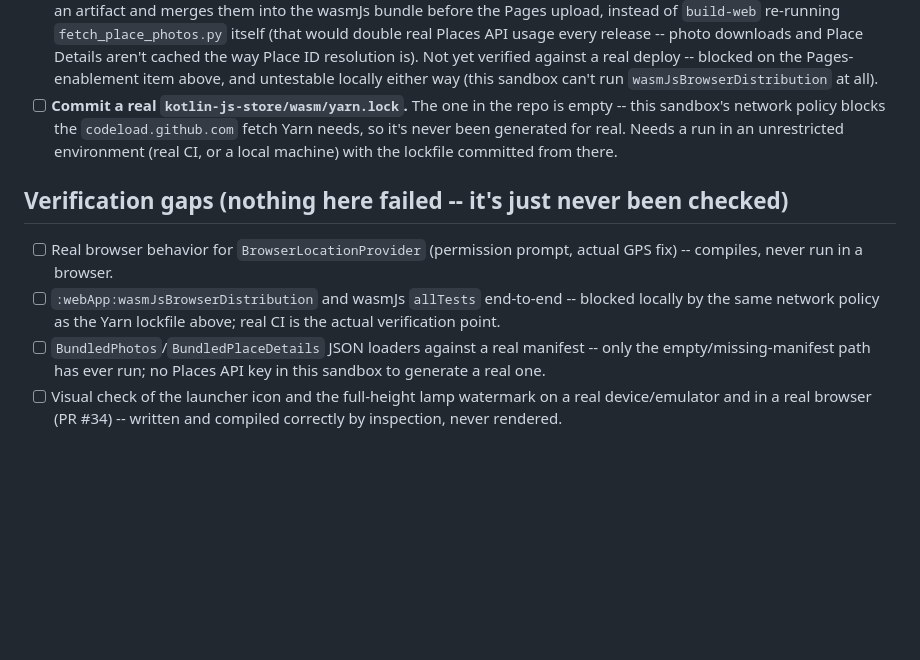
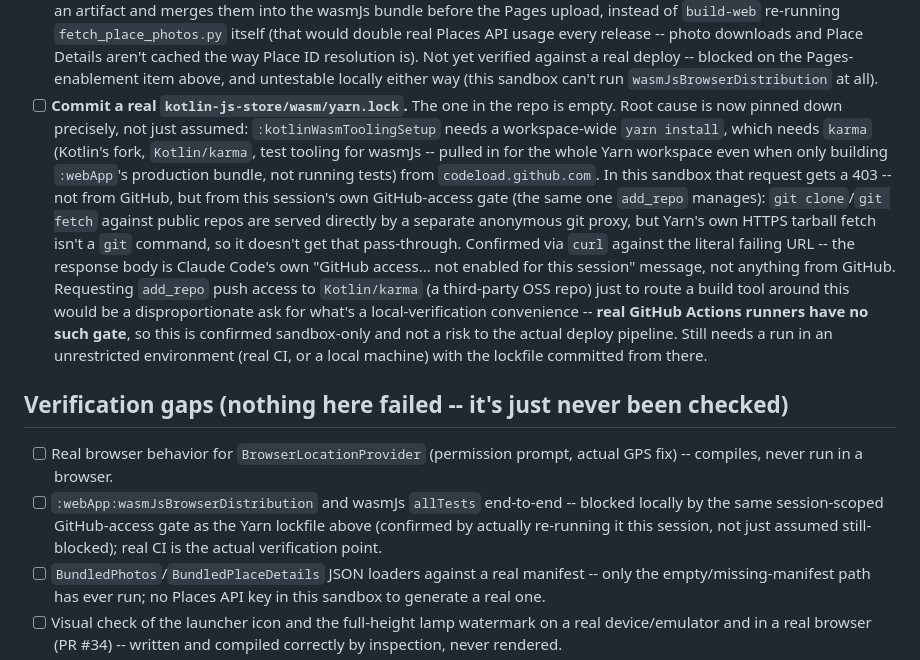
Before and after one commit to HereLiesAz/jamaisvu, a Markdown page: TODO.md, the part around the change. Rendered like a GitHub page; blank space fills up the shorter version.

Commit message:
TODO: pin down the yarn.lock/wasmJs blocker's exact root cause
Re-ran :webApp:wasmJsBrowserDistribution and traced the failure with
curl instead of assuming the prior "network policy" note still applied
as-is. It's this session's own GitHub-access gate rejecting Yarn's
codeload.github.com tarball fetch for Kotlin/karma (test tooling the
workspace-wide yarn install needs even for a production-only build),
not a GitHub-side or generic network failure -- confirmed by reading
the actual 403 response body. Real CI has no such gate, so this is
sandbox-only, not a deploy-pipeline risk. No code change: requesting
add_repo push access to a third-party OSS repo just to route a build
tool around a local sandbox restriction isn't proportionate here.

```diff
--- a/TODO.md
+++ b/TODO.md
@@ -24,18 +24,37 @@ ones here instead of letting them live only in a chat transcript.
       above, and untestable locally either way (this sandbox can't run
       `wasmJsBrowserDistribution` at all).
 - [ ] **Commit a real `kotlin-js-store/wasm/yarn.lock`.** The one in the repo
-      is empty -- this sandbox's network policy blocks the
-      `codeload.github.com` fetch Yarn needs, so it's never been generated
-      for real. Needs a run in an unrestricted environment (real CI, or a
-      local machine) with the lockfile committed from there.
+      is empty. Root cause is now pinned down precisely, not just assumed:
+      `:kotlinWasmToolingSetup` needs a workspace-wide `yarn install`, which
+      needs `karma` (Kotlin's fork, `Kotlin/karma`, test tooling for wasmJs
+      -- pulled in for the whole Yarn workspace even when only building
+      `:webApp`'s production bundle, not running tests) from
+      `codeload.github.com`. In this sandbox that request gets a 403 --
+      not from GitHub, but from this session's own GitHub-access gate
+      (the same one `add_repo` manages): `git clone`/`git fetch` against
+      public repos are served directly by a separate anonymous git proxy,
+      but Yarn's own HTTPS tarball fetch isn't a `git` command, so it
+      doesn't get that pass-through. Confirmed via `curl` against the
+      literal failing URL -- the response body is Claude Code's own
+      "GitHub access... not enabled for this session" message, not
+      anything from GitHub. Requesting `add_repo` push access to
+      `Kotlin/karma` (a third-party OSS repo) just to route a build tool
+      around this would be a disproportionate ask for what's a
+      local-verification convenience -- **real GitHub Actions runners have
+      no such gate**, so this is confirmed sandbox-only and not a risk to
+      the actual deploy pipeline. Still needs a run in an unrestricted
+      environment (real CI, or a local machine) with the lockfile
+      committed from there.
 
 ## Verification gaps (nothing here failed -- it's just never been checked)
 
 - [ ] Real browser behavior for `BrowserLocationProvider` (permission
       prompt, actual GPS fix) -- compiles, never run in a browser.
 - [ ] `:webApp:wasmJsBrowserDistribution` and wasmJs `allTests` end-to-end --
-      blocked locally by the same network policy as the Yarn lockfile above;
-      real CI is the actual verification point.
+      blocked locally by the same session-scoped GitHub-access gate as the
+      Yarn lockfile above (confirmed by actually re-running it this
+      session, not just assumed still-blocked); real CI is the actual
+      verification point.
 - [ ] `BundledPhotos`/`BundledPlaceDetails` JSON loaders against a real
       manifest -- only the empty/missing-manifest path has ever run; no
       Places API key in this sandbox to generate a real one.
```
